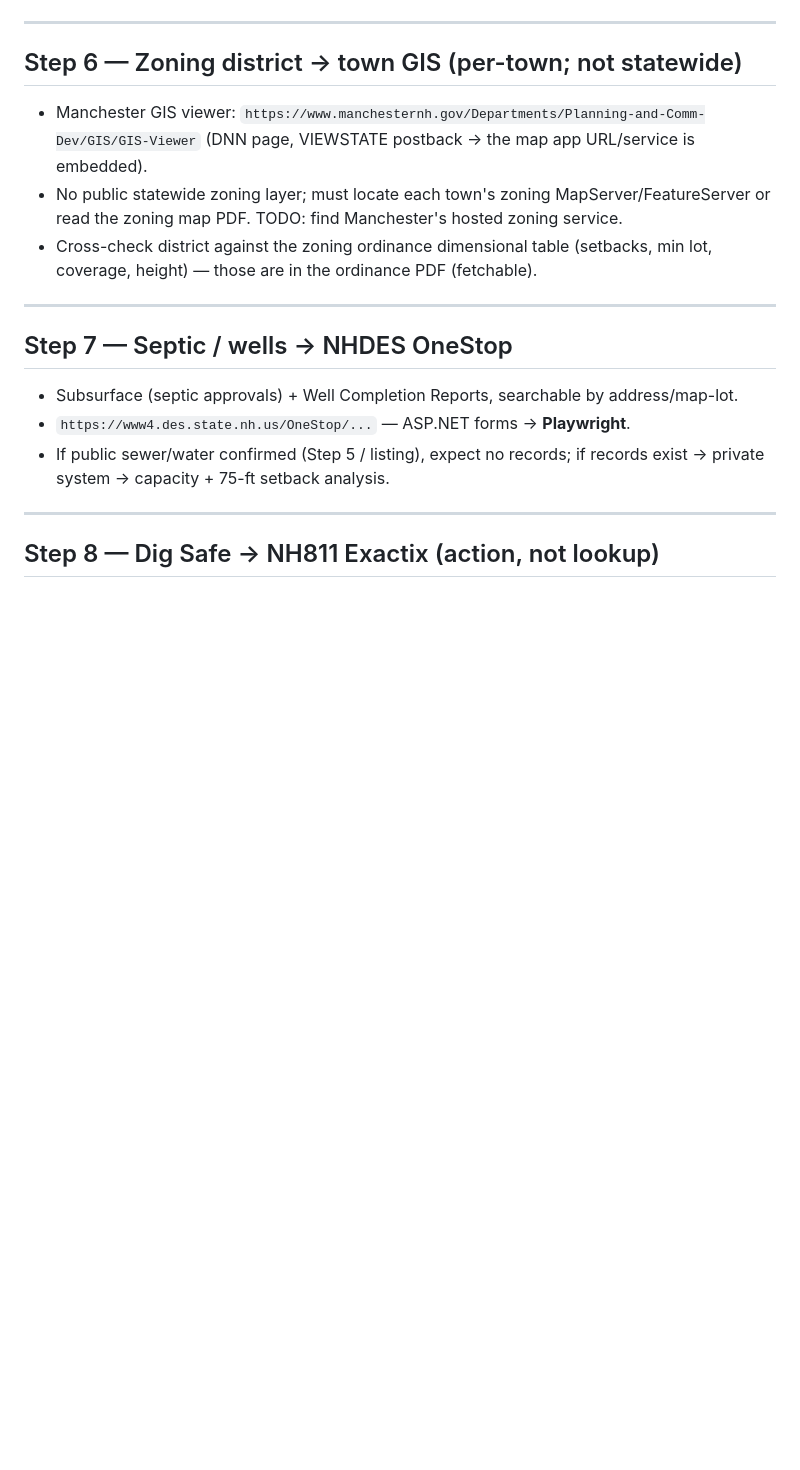
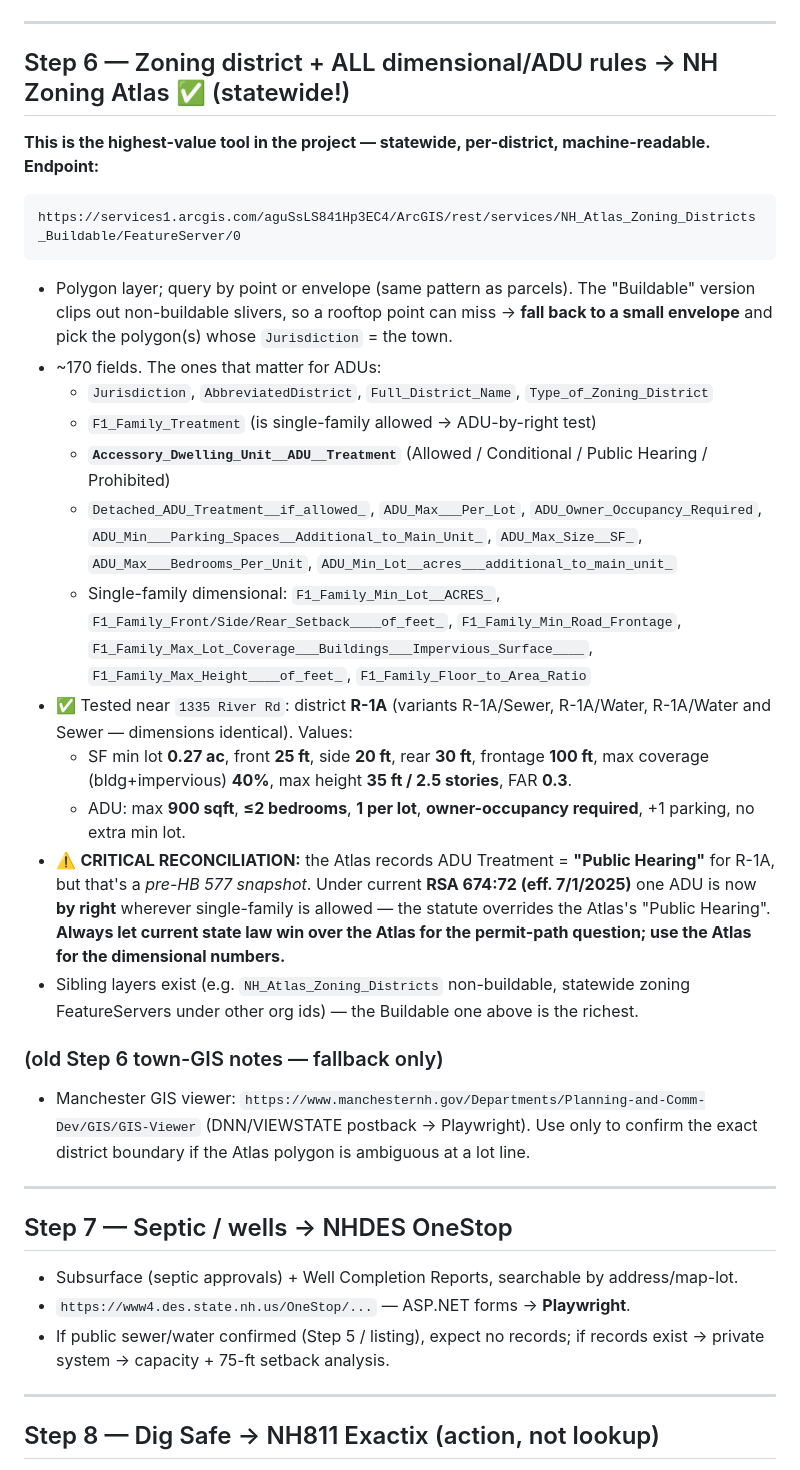
Before and after one commit to cjennison/project-mole, a Markdown page: knowledge/nh-data-sources.md, the part around one of its changes. Rendered like a GitHub page; blank space fills up the shorter version.

````diff
--- a/knowledge/nh-data-sources.md
+++ b/knowledge/nh-data-sources.md
@@ -91,12 +91,42 @@ great pond, or designated river within **250 ft**? Use a distance-buffered point
 
 ---
 
-## Step 6 — Zoning district → town GIS (per-town; not statewide)
-- Manchester GIS viewer: `https://www.manchesternh.gov/Departments/Planning-and-Comm-Dev/GIS/GIS-Viewer` (DNN page, VIEWSTATE postback → the map app URL/service is embedded).
-- No public statewide zoning layer; must locate each town's zoning MapServer/FeatureServer
-  or read the zoning map PDF. TODO: find Manchester's hosted zoning service.
-- Cross-check district against the zoning ordinance dimensional table (setbacks, min lot,
-  coverage, height) — those are in the ordinance PDF (fetchable).
+## Step 6 — Zoning district + ALL dimensional/ADU rules → NH Zoning Atlas ✅ (statewide!)
+**This is the highest-value tool in the project — statewide, per-district, machine-readable.**
+**Endpoint:**
+```
+https://services1.arcgis.com/aguSsLS841Hp3EC4/ArcGIS/rest/services/NH_Atlas_Zoning_Districts_Buildable/FeatureServer/0
+```
+- Polygon layer; query by point or envelope (same pattern as parcels). The "Buildable"
+  version clips out non-buildable slivers, so a rooftop point can miss → **fall back to a
+  small envelope** and pick the polygon(s) whose `Jurisdiction` = the town.
+- ~170 fields. The ones that matter for ADUs:
+  - `Jurisdiction`, `AbbreviatedDistrict`, `Full_District_Name`, `Type_of_Zoning_District`
+  - `F1_Family_Treatment` (is single-family allowed → ADU-by-right test)
+  - **`Accessory_Dwelling_Unit__ADU__Treatment`** (Allowed / Conditional / Public Hearing / Prohibited)
+  - `Detached_ADU_Treatment__if_allowed_`, `ADU_Max___Per_Lot`, `ADU_Owner_Occupancy_Required`,
+    `ADU_Min___Parking_Spaces__Additional_to_Main_Unit_`, `ADU_Max_Size__SF_`,
+    `ADU_Max___Bedrooms_Per_Unit`, `ADU_Min_Lot__acres___additional_to_main_unit_`
+  - Single-family dimensional: `F1_Family_Min_Lot__ACRES_`, `F1_Family_Front/Side/Rear_Setback____of_feet_`,
+    `F1_Family_Min_Road_Frontage`, `F1_Family_Max_Lot_Coverage___Buildings___Impervious_Surface____`,
+    `F1_Family_Max_Height____of_feet_`, `F1_Family_Floor_to_Area_Ratio`
+- ✅ Tested near `1335 River Rd`: district **R-1A** (variants R-1A/Sewer, R-1A/Water,
+  R-1A/Water and Sewer — dimensions identical). Values:
+  - SF min lot **0.27 ac**, front **25 ft**, side **20 ft**, rear **30 ft**, frontage **100 ft**,
+    max coverage (bldg+impervious) **40%**, max height **35 ft / 2.5 stories**, FAR **0.3**.
+  - ADU: max **900 sqft**, **≤2 bedrooms**, **1 per lot**, **owner-occupancy required**,
+    +1 parking, no extra min lot.
+- ⚠️ **CRITICAL RECONCILIATION:** the Atlas records ADU Treatment = **"Public Hearing"** for
+  R-1A, but that's a *pre-HB 577 snapshot*. Under current **RSA 674:72 (eff. 7/1/2025)** one
+  ADU is now **by right** wherever single-family is allowed — the statute overrides the
+  Atlas's "Public Hearing". **Always let current state law win over the Atlas for the
+  permit-path question; use the Atlas for the dimensional numbers.**
+- Sibling layers exist (e.g. `NH_Atlas_Zoning_Districts` non-buildable, statewide zoning
+  FeatureServers under other org ids) — the Buildable one above is the richest.
+
+### (old Step 6 town-GIS notes — fallback only)
+- Manchester GIS viewer: `https://www.manchesternh.gov/Departments/Planning-and-Comm-Dev/GIS/GIS-Viewer` (DNN/VIEWSTATE postback → Playwright). Use only to confirm the exact
+  district boundary if the Atlas polygon is ambiguous at a lot line.
 
 ---
 
````
Also changed, not shown: other parts of knowledge/nh-data-sources.md (+6 -3 lines), knowledge/nh-adu-playbook.md (+21 -10 lines).
